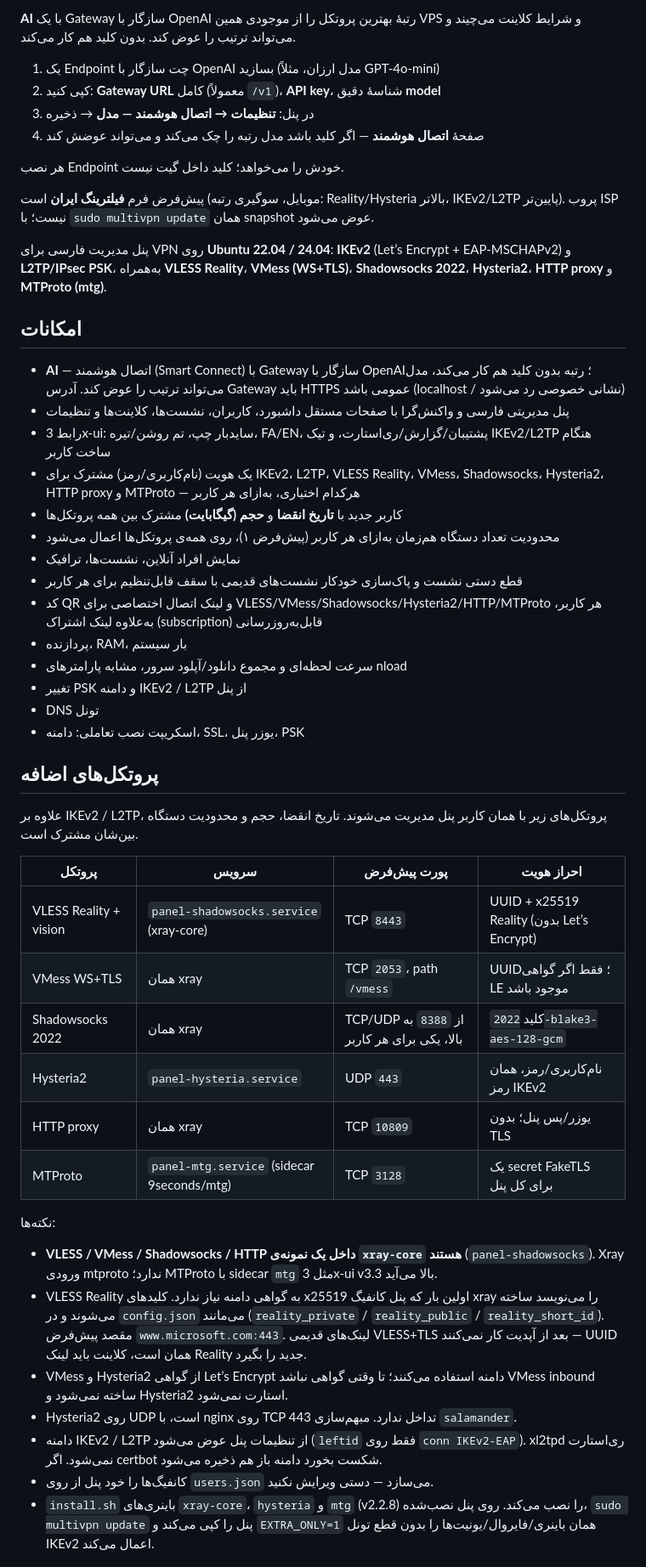
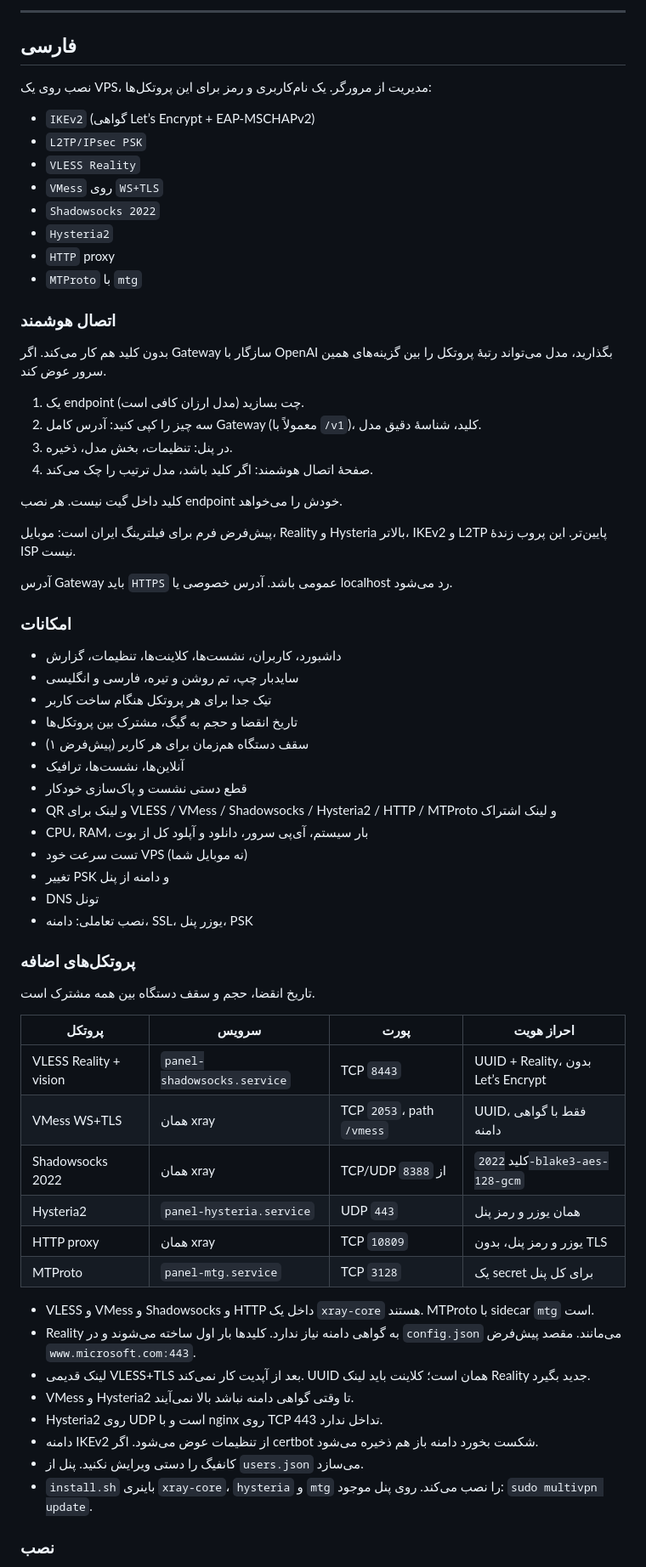
Before and after one commit to navidhaghpanah/ikev2-gui, a Markdown page: README.md, the part around one of its changes. Shown at 85% size. Rendered like a GitHub page.

Commit message:
Split README into separate Persian and English sections

```diff
--- a/README.md
+++ b/README.md
@@ -7,55 +10,71 @@
 
-**AI** با یک Gateway سازگار با OpenAI رتبهٔ بهترین پروتکل را از موجودی همین VPS و شرایط کلاینت می‌چیند و می‌تواند ترتیب را عوض کند. بدون کلید هم کار می‌کند.
+---
 
-1. یک Endpoint چت سازگار با OpenAI بسازید (مدل ارزان، مثلاً GPT-4o-mini)
-2. کپی کنید: **Gateway URL** کامل (معمولاً `/v1`)، **API key**، شناسهٔ دقیق **model**
-3. در پنل: **تنظیمات → اتصال هوشمند — مدل** → ذخیره
-4. صفحهٔ **اتصال هوشمند** — اگر کلید باشد مدل رتبه را چک می‌کند و می‌تواند عوضش کند
+## فارسی
 
-هر نصب Endpoint خودش را می‌خواهد؛ کلید داخل گیت نیست.
+نصب روی یک VPS، مدیریت از مرورگر. یک نام‌کاربری و رمز برای این پروتکل‌ها:
 
-پیش‌فرض فرم **فیلترینگ ایران** است (موبایل، سوگیری رتبه: Reality/Hysteria بالاتر، IKEv2/L2TP پایین‌تر). پروب ISP نیست؛ با `sudo multivpn update` همان snapshot عوض می‌شود.
+- `IKEv2` (گواهی Let’s Encrypt + EAP-MSCHAPv2)
+- `L2TP/IPsec PSK`
+- `VLESS Reality`
+- `VMess` روی `WS+TLS`
+- `Shadowsocks 2022`
+- `Hysteria2`
+- `HTTP` proxy
+- `MTProto` با `mtg`
 
+### اتصال هوشمند
 
-پنل مدیریت فارسی برای VPN روی **Ubuntu 22.04 / 24.04**: **IKEv2** (Let’s Encrypt + EAP-MSCHAPv2) و **L2TP/IPsec PSK**، به‌همراه **VLESS Reality**، **VMess (WS+TLS)**، **Shadowsocks 2022**، **Hysteria2**، **HTTP proxy** و **MTProto (mtg)**.
+بدون کلید هم کار می‌کند. اگر Gateway سازگار با OpenAI بگذارید، مدل می‌تواند رتبهٔ پروتکل را بین گزینه‌های همین سرور عوض کند.
 
-## امکانات
+1. یک endpoint چت بسازید (مدل ارزان کافی است).
+2. سه چیز را کپی کنید: آدرس کامل Gateway (معمولاً با `/v1`)، کلید، شناسهٔ دقیق مدل.
+3. در پنل: تنظیمات، بخش مدل، ذخیره.
+4. صفحهٔ اتصال هوشمند: اگر کلید باشد، مدل ترتیب را چک می‌کند.
 
-- **AI** — اتصال هوشمند (Smart Connect) با Gateway سازگار با OpenAI؛ رتبه بدون کلید هم کار می‌کند، مدل می‌تواند ترتیب را عوض کند. آدرس Gateway باید HTTPS عمومی باشد (localhost / نشانی خصوصی رد می‌شود)
-- پنل مدیریتی فارسی و واکنش‌گرا با صفحات مستقل داشبورد، کاربران، نشست‌ها، کلاینت‌ها و تنظیمات
-- رابط 3x-ui: سایدبار چپ، تم روشن/تیره، FA/EN، پشتیبان/گزارش/ری‌استارت، و تیک IKEv2/L2TP هنگام ساخت کاربر
-- یک هویت (نام‌کاربری/رمز) مشترک برای IKEv2، L2TP، VLESS Reality، VMess، Shadowsocks، Hysteria2، HTTP proxy و MTProto — هرکدام اختیاری، به‌ازای هر کاربر
-- کاربر جدید با **تاریخ انقضا** و **حجم (گیگابایت)** مشترک بین همه پروتکل‌ها
-- محدودیت تعداد دستگاه هم‌زمان به‌ازای هر کاربر (پیش‌فرض ۱)، روی همه‌ی پروتکل‌ها اعمال می‌شود
-- نمایش افراد آنلاین، نشست‌ها، ترافیک
-- قطع دستی نشست و پاک‌سازی خودکار نشست‌های قدیمی با سقف قابل‌تنظیم برای هر کاربر
-- کد QR و لینک اتصال اختصاصی برای VLESS/VMess/Shadowsocks/Hysteria2/HTTP/MTProto هر کاربر، به‌علاوه لینک اشتراک (subscription) قابل‌به‌روزرسانی
-- پردازنده، RAM، بار سیستم
-- سرعت لحظه‌ای و مجموع دانلود/آپلود سرور، مشابه پارامترهای nload
-- تغییر PSK و دامنه IKEv2 / L2TP از پنل
+کلید داخل گیت نیست. هر نصب endpoint خودش را می‌خواهد.
+
+پیش‌فرض فرم برای فیلترینگ ایران است: موبایل، Reality و Hysteria بالاتر، IKEv2 و L2TP پایین‌تر. این پروب زندهٔ ISP نیست.
+
+آدرس Gateway باید `HTTPS` عمومی باشد. آدرس خصوصی یا localhost رد می‌شود.
+
+### امکانات
+
+- داشبورد، کاربران، نشست‌ها، کلاینت‌ها، تنظیمات، گزارش
+- سایدبار چپ، تم روشن و تیره، فارسی و انگلیسی
+- تیک جدا برای هر پروتکل هنگام ساخت کاربر
+- تاریخ انقضا و حجم به گیگ، مشترک بین پروتکل‌ها
+- سقف دستگاه هم‌زمان برای هر کاربر (پیش‌فرض ۱)
+- آنلاین‌ها، نشست‌ها، ترافیک
+- قطع دستی نشست و پاک‌سازی خودکار
+- QR و لینک برای VLESS / VMess / Shadowsocks / Hysteria2 / HTTP / MTProto و لینک اشتراک
+- CPU، RAM، بار سیستم، آی‌پی سرور، دانلود و آپلود کل از بوت
+- تست سرعت خود VPS (نه موبایل شما)
+- تغییر PSK و دامنه از پنل
 - DNS تونل
-- اسکریپت نصب تعاملی: دامنه، SSL، یوزر پنل، PSK
+- نصب تعاملی: دامنه، SSL، یوزر پنل، PSK
 
-## پروتکل‌های اضافه
+### پروتکل‌های اضافه
 
-علاوه بر IKEv2 / L2TP، پروتکل‌های زیر با همان کاربر پنل مدیریت می‌شوند. تاریخ انقضا، حجم و محدودیت دستگاه بین‌شان مشترک است.
+تاریخ انقضا، حجم و سقف دستگاه بین همه مشترک است.
 
-| پروتکل | سرویس | پورت پیش‌فرض | احراز هویت |
-|---|---|---|---|
-| VLESS Reality + vision | `panel-shadowsocks.service` (xray-core) | TCP `8443` | UUID + x25519 Reality (بدون Let’s Encrypt) |
-| VMess WS+TLS | همان xray | TCP `2053`، path `/vmess` | UUID؛ فقط اگر گواهی LE موجود باشد |
-| Shadowsocks 2022 | همان xray | TCP/UDP از `8388` به بالا، یکی برای هر کاربر | کلید `2022-blake3-aes-128-gcm` |
-| Hysteria2 | `panel-hysteria.service` | UDP `443` | نام‌کاربری/رمز، همان رمز IKEv2 |
-| HTTP proxy | همان xray | TCP `10809` | یوزر/پس پنل؛ بدون TLS |
-| MTProto | `panel-mtg.service` (sidecar 9seconds/mtg) | TCP `3128` | یک secret FakeTLS برای کل پنل |
+| پروتکل | سرویس | پورت | احراز هویت |
+| --- | --- | --- | --- |
+| VLESS Reality + vision | `panel-shadowsocks.service` | TCP `8443` | UUID + Reality، بدون Let’s Encrypt |
+| VMess WS+TLS | همان xray | TCP `2053`، path `/vmess` | UUID، فقط با گواهی دامنه |
+| Shadowsocks 2022 | همان xray | TCP/UDP از `8388` | کلید `2022-blake3-aes-128-gcm` |
+| Hysteria2 | `panel-hysteria.service` | UDP `443` | همان یوزر و رمز پنل |
+| HTTP proxy | همان xray | TCP `10809` | یوزر و رمز پنل، بدون TLS |
+| MTProto | `panel-mtg.service` | TCP `3128` | یک secret برای کل پنل |
 
-نکته‌ها:
+- VLESS و VMess و Shadowsocks و HTTP داخل یک `xray-core` هستند. MTProto با sidecar `mtg` است.
+- Reality به گواهی دامنه نیاز ندارد. کلیدها بار اول ساخته می‌شوند و در `config.json` می‌مانند. مقصد پیش‌فرض `www.microsoft.com:443`.
+- لینک قدیمی VLESS+TLS بعد از آپدیت کار نمی‌کند. UUID همان است؛ کلاینت باید لینک Reality جدید بگیرد.
+- VMess و Hysteria2 تا وقتی گواهی دامنه نباشد بالا نمی‌آیند.
+- Hysteria2 روی UDP است و با nginx روی TCP 443 تداخل ندارد.
+- دامنه IKEv2 از تنظیمات عوض می‌شود. اگر certbot شکست بخورد دامنه باز هم ذخیره می‌شود.
+- کانفیگ را دستی ویرایش نکنید. پنل از `users.json` می‌سازد.
+- `install.sh` باینری `xray-core`، `hysteria` و `mtg` را نصب می‌کند. روی پنل موجود: `sudo multivpn update`.
 
-- **VLESS / VMess / Shadowsocks / HTTP داخل یک نمونه‌ی `xray-core` هستند** (`panel-shadowsocks`). Xray ورودی mtproto ندارد؛ MTProto با sidecar `mtg` مثل 3x-ui v3.3 بالا می‌آید.
-- VLESS Reality به گواهی دامنه نیاز ندارد. کلیدهای x25519 اولین بار که پنل کانفیگ xray را می‌نویسد ساخته می‌شوند و در `config.json` می‌مانند (`reality_private` / `reality_public` / `reality_short_id`). مقصد پیش‌فرض `www.microsoft.com:443`. لینک‌های قدیمی VLESS+TLS بعد از آپدیت کار نمی‌کنند — UUID همان است، کلاینت باید لینک Reality جدید را بگیرد.
-- VMess و Hysteria2 از گواهی Let’s Encrypt دامنه استفاده می‌کنند؛ تا وقتی گواهی نباشد VMess inbound ساخته نمی‌شود و Hysteria2 استارت نمی‌شود.
-- Hysteria2 روی UDP است، با nginx روی TCP 443 تداخل ندارد. مبهم‌سازی `salamander`.
-- دامنه IKEv2 / L2TP از تنظیمات پنل عوض می‌شود (`leftid` فقط روی `conn IKEv2-EAP`). xl2tpd ری‌استارت نمی‌شود. اگر certbot شکست بخورد دامنه باز هم ذخیره می‌شود.
-- کانفیگ‌ها را خود پنل از روی `users.json` می‌سازد — دستی ویرایش نکنید.
-- `install.sh` باینری‌های `xray-core`، `hysteria` و `mtg` (v2.2.8) را نصب می‌کند. روی پنل نصب‌شده، `sudo multivpn update` پنل را کپی می‌کند و `EXTRA_ONLY=1` همان باینری/فایروال/یونیت‌ها را بدون قطع تونل IKEv2 اعمال می‌کند.
+### نصب
 
```
Also changed, not shown: other parts of README.md (+161 -64 lines).
